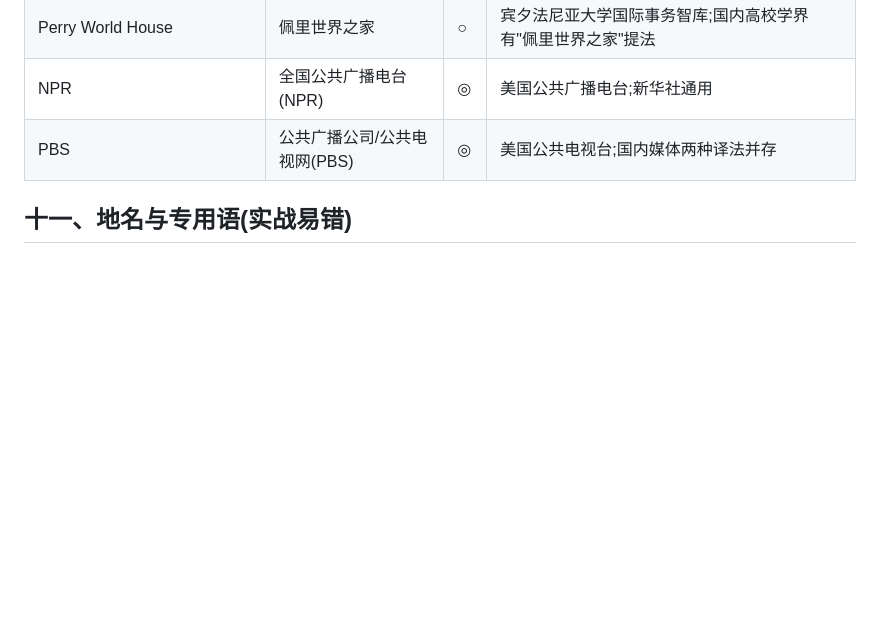
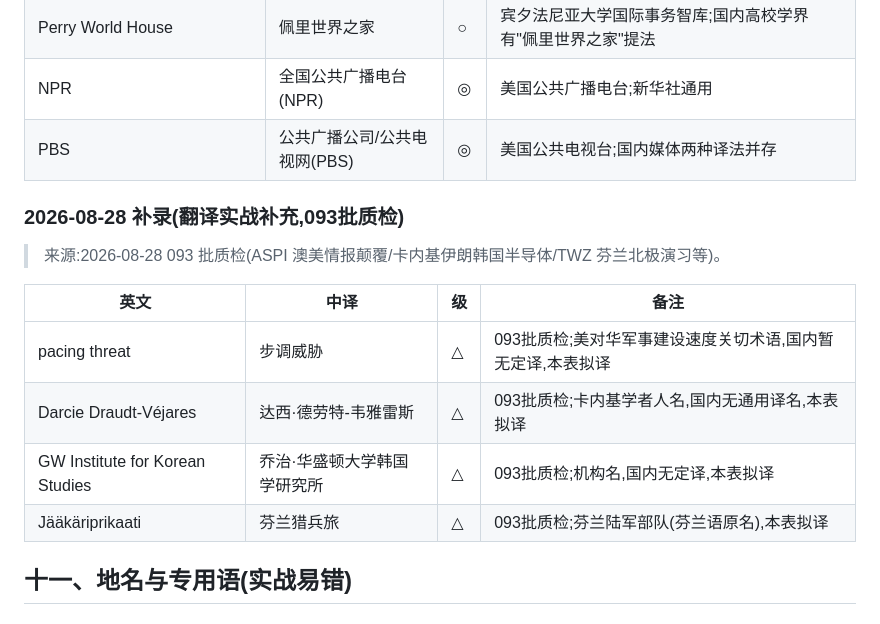
Before and after one commit to zjdmyyzyq-stack/mcpcherryworker, a Markdown page: 国际军事地缘专用名词库.md, the part around the change. Drawn GitHub-style; blank space fills up the shorter version.

Commit message:
glossary: 093批质检 NEWTERM×4 (pacing threat / Draudt-Véjares / GW IKS / Jääkäriprikaati) 2026-08-28

```diff
--- a/国际军事地缘专用名词库.md
+++ b/国际军事地缘专用名词库.md
@@ -1377,6 +1377,16 @@
 | NPR | 全国公共广播电台(NPR) | ◎ | 美国公共广播电台;新华社通用 |
 | PBS | 公共广播公司/公共电视网(PBS) | ◎ | 美国公共电视台;国内媒体两种译法并存 |
 
+### 2026-08-28 补录(翻译实战补充,093批质检)
+> 来源:2026-08-28 093 批质检(ASPI 澳美情报颠覆/卡内基伊朗韩国半导体/TWZ 芬兰北极演习等)。
+
+| 英文 | 中译 | 级 | 备注 |
+|---|---|---|---|
+| pacing threat | 步调威胁 | △ | 093批质检;美对华军事建设速度关切术语,国内暂无定译,本表拟译 |
+| Darcie Draudt-Véjares | 达西·德劳特-韦雅雷斯 | △ | 093批质检;卡内基学者人名,国内无通用译名,本表拟译 |
+| GW Institute for Korean Studies | 乔治·华盛顿大学韩国学研究所 | △ | 093批质检;机构名,国内无定译,本表拟译 |
+| Jääkäriprikaati | 芬兰猎兵旅 | △ | 093批质检;芬兰陆军部队(芬兰语原名),本表拟译 |
+
 ## 十一、地名与专用语(实战易错)
 
 ### 地名与专用语(实战易错)
```
